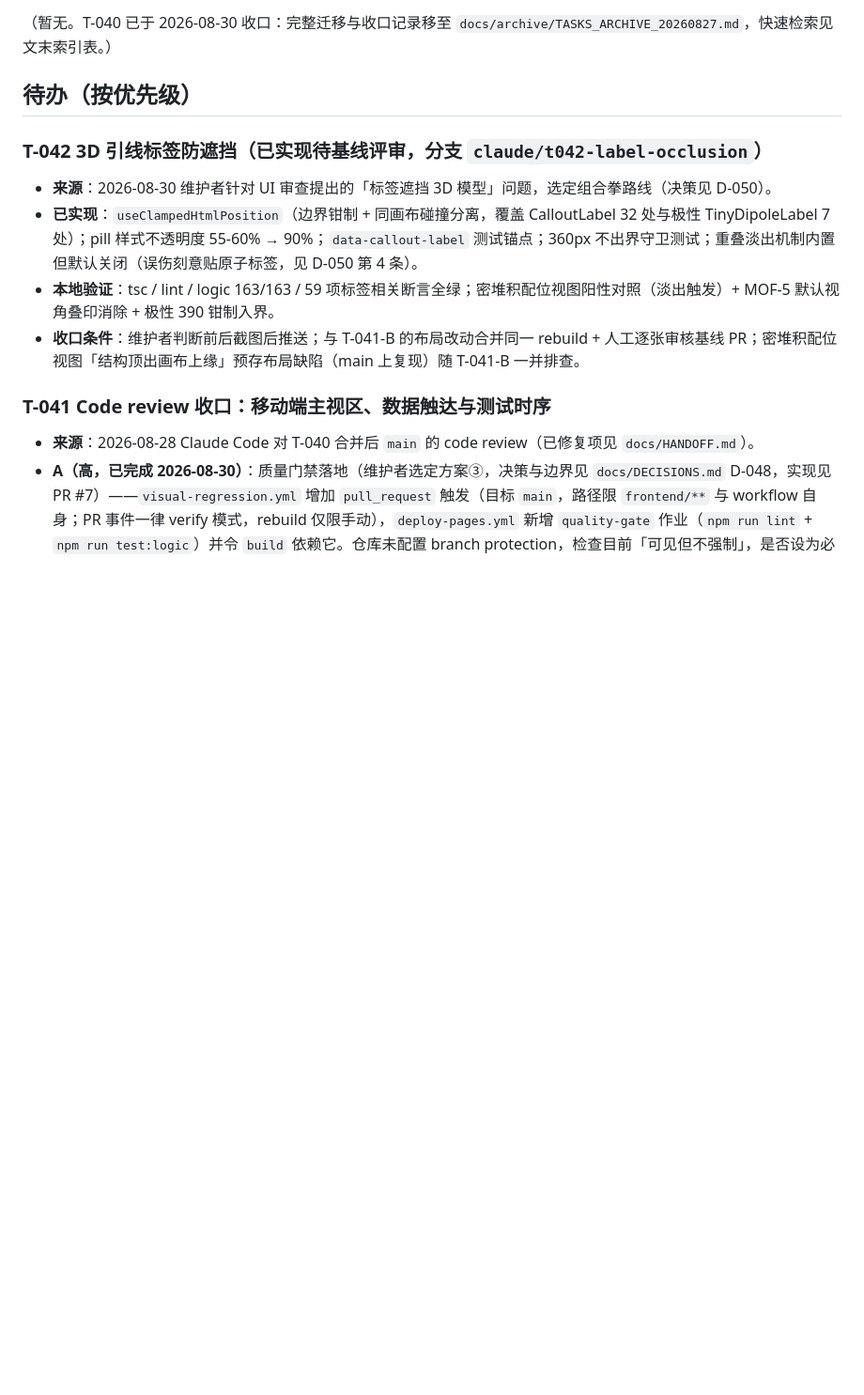
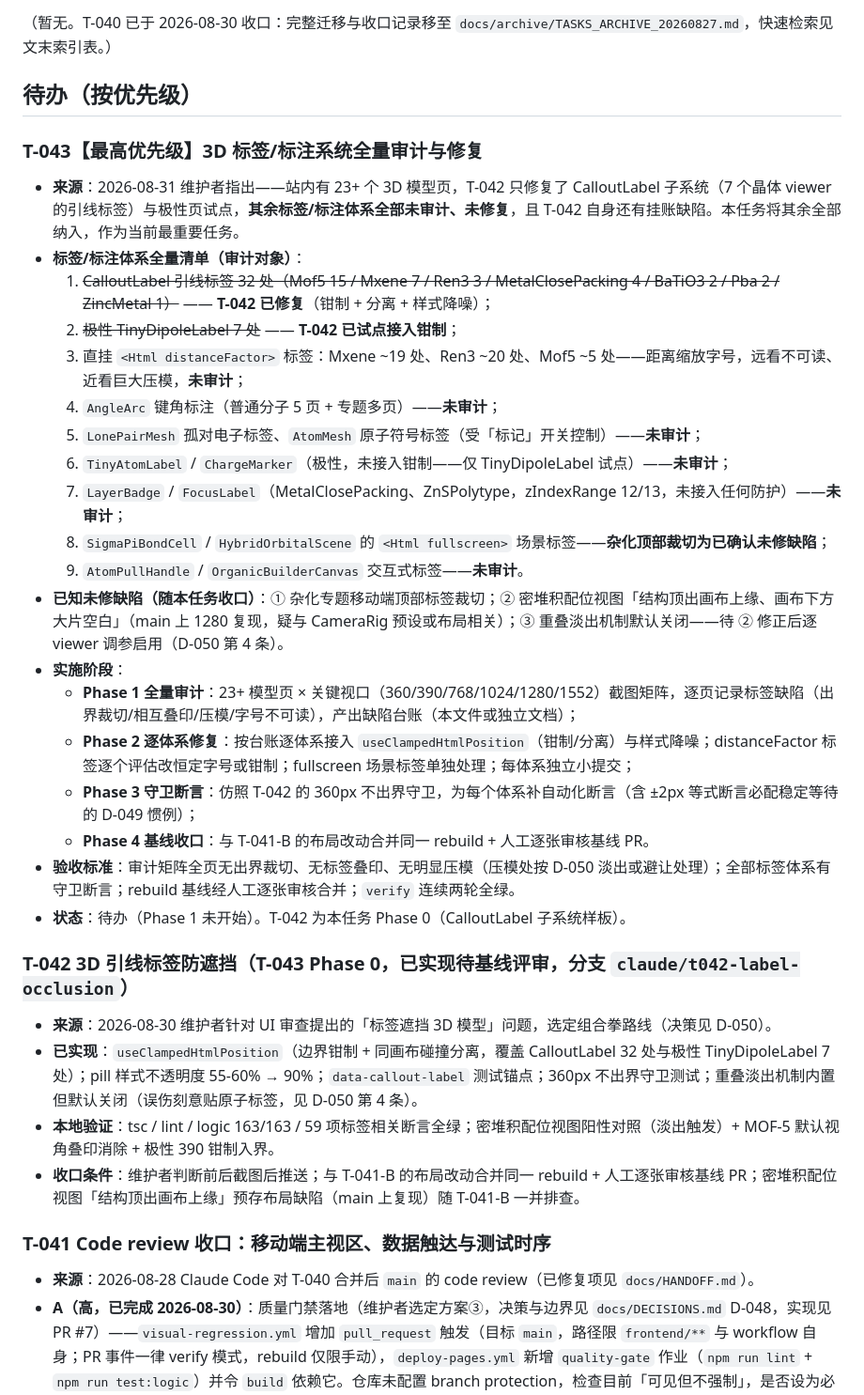
Before and after one commit to A7m0spHere/chem3D-learn, a Markdown page: docs/TASKS.md, the part around the change. Shown at 94% size. GitHub-like rendering; blank space fills up the shorter version.

Commit message:
docs: 立项 T-043【最高优先级】3D 标签/标注系统全量审计与修复（T-042 为其 Phase 0）

```diff
--- a/docs/TASKS.md
+++ b/docs/TASKS.md
@@ -13,7 +13,29 @@
 
 ## 待办（按优先级）
 
-### T-042 3D 引线标签防遮挡（已实现待基线评审，分支 `claude/t042-label-occlusion`）
+### T-043【最高优先级】3D 标签/标注系统全量审计与修复
+
+- **来源**：2026-08-31 维护者指出——站内有 23+ 个 3D 模型页，T-042 只修复了 CalloutLabel 子系统（7 个晶体 viewer 的引线标签）与极性页试点，**其余标签/标注体系全部未审计、未修复**，且 T-042 自身还有挂账缺陷。本任务将其余全部纳入，作为当前最重要任务。
+- **标签/标注体系全量清单（审计对象）**：
+  1. ~~CalloutLabel 引线标签 32 处（Mof5 15 / Mxene 7 / Ren3 3 / MetalClosePacking 4 / BaTiO3 2 / Pba 2 / ZincMetal 1）~~ —— **T-042 已修复**（钳制 + 分离 + 样式降噪）；
+  2. ~~极性 TinyDipoleLabel 7 处~~ —— **T-042 已试点接入钳制**；
+  3. 直挂 `<Html distanceFactor>` 标签：Mxene ~19 处、Ren3 ~20 处、Mof5 ~5 处——距离缩放字号，远看不可读、近看巨大压模，**未审计**；
+  4. `AngleArc` 键角标注（普通分子 5 页 + 专题多页）——**未审计**；
+  5. `LonePairMesh` 孤对电子标签、`AtomMesh` 原子符号标签（受「标记」开关控制）——**未审计**；
+  6. `TinyAtomLabel` / `ChargeMarker`（极性，未接入钳制——仅 TinyDipoleLabel 试点）——**未审计**；
+  7. `LayerBadge` / `FocusLabel`（MetalClosePacking、ZnSPolytype，zIndexRange 12/13，未接入任何防护）——**未审计**；
+  8. `SigmaPiBondCell` / `HybridOrbitalScene` 的 `<Html fullscreen>` 场景标签——**杂化顶部裁切为已确认未修缺陷**；
+  9. `AtomPullHandle` / `OrganicBuilderCanvas` 交互式标签——**未审计**。
+- **已知未修缺陷（随本任务收口）**：① 杂化专题移动端顶部标签裁切；② 密堆积配位视图「结构顶出画布上缘、画布下方大片空白」（main 上 1280 复现，疑与 CameraRig 预设或布局相关）；③ 重叠淡出机制默认关闭——待 ② 修正后逐 viewer 调参启用（D-050 第 4 条）。
+- **实施阶段**：
+  - **Phase 1 全量审计**：23+ 模型页 × 关键视口（360/390/768/1024/1280/1552）截图矩阵，逐页记录标签缺陷（出界裁切/相互叠印/压模/字号不可读），产出缺陷台账（本文件或独立文档）；
+  - **Phase 2 逐体系修复**：按台账逐体系接入 `useClampedHtmlPosition`（钳制/分离）与样式降噪；distanceFactor 标签逐个评估改恒定字号或钳制；fullscreen 场景标签单独处理；每体系独立小提交；
+  - **Phase 3 守卫断言**：仿照 T-042 的 360px 不出界守卫，为每个体系补自动化断言（含 ±2px 等式断言必配稳定等待的 D-049 惯例）；
+  - **Phase 4 基线收口**：与 T-041-B 的布局改动合并同一 rebuild + 人工逐张审核基线 PR。
+- **验收标准**：审计矩阵全页无出界裁切、无标签叠印、无明显压模（压模处按 D-050 淡出或避让处理）；全部标签体系有守卫断言；rebuild 基线经人工逐张审核合并；`verify` 连续两轮全绿。
+- **状态**：待办（Phase 1 未开始）。T-042 为本任务 Phase 0（CalloutLabel 子系统样板）。
+
+### T-042 3D 引线标签防遮挡（T-043 Phase 0，已实现待基线评审，分支 `claude/t042-label-occlusion`）
 
 - **来源**：2026-08-30 维护者针对 UI 审查提出的「标签遮挡 3D 模型」问题，选定组合拳路线（决策见 D-050）。
 - **已实现**：`useClampedHtmlPosition`（边界钳制 + 同画布碰撞分离，覆盖 CalloutLabel 32 处与极性 TinyDipoleLabel 7 处）；pill 样式不透明度 55-60% → 90%；`data-callout-label` 测试锚点；360px 不出界守卫测试；重叠淡出机制内置但默认关闭（误伤刻意贴原子标签，见 D-050 第 4 条）。
```
Also changed, not shown: docs/PROJECT_STATUS.md (+1 -1 lines).
